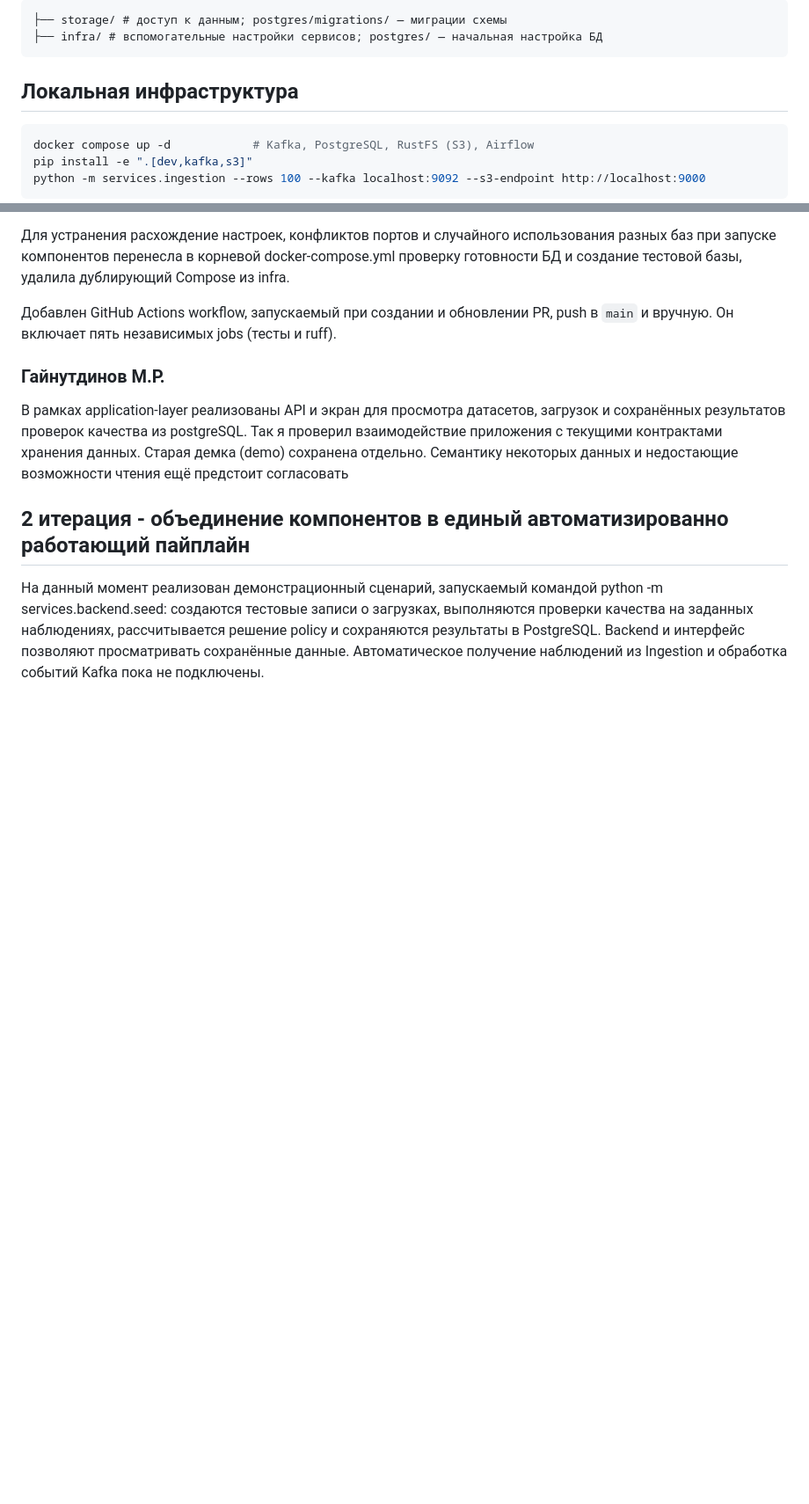
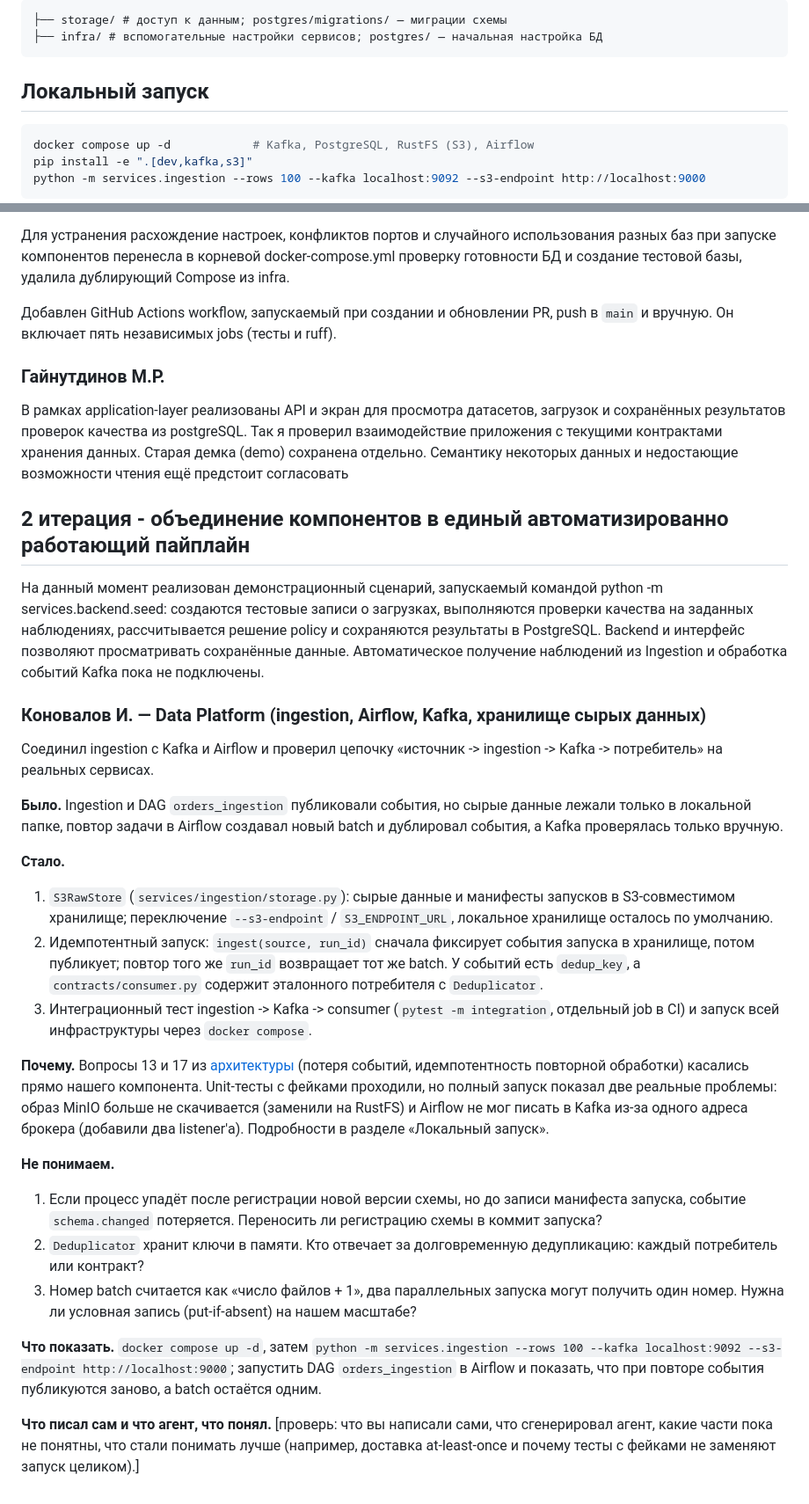
Before and after one commit to ETL-ELT-Reliability-Intelligence/Industrial-grade-Python-development, a Markdown page: README.md, 2 parts joined by grey strips. Shown at 88% size. Drawn GitHub-style; blank space fills up the shorter version.

Commit message:
docs: add Data Platform contribution to README, rename infra section

````diff
--- a/README.md
+++ b/README.md
@@ -41,7 +41,7 @@
 ├── infra/ # вспомогательные настройки сервисов; postgres/ — начальная настройка БД
 ```
 
-## Локальная инфраструктура
+## Локальный запуск
 
 ```bash
 docker compose up -d            # Kafka, PostgreSQL, RustFS (S3), Airflow
@@ -87,3 +87,25 @@ python -m services.ingestion --rows 100 --kafka localhost:9092 --s3-endpoint htt
 
 ## 2 итерация - объединение компонентов в единый автоматизированно работающий пайплайн
 На данный момент реализован демонстрационный сценарий, запускаемый командой python -m services.backend.seed: создаются тестовые записи о загрузках, выполняются проверки качества на заданных наблюдениях, рассчитывается решение policy и сохраняются результаты в PostgreSQL. Backend и интерфейс позволяют просматривать сохранённые данные. Автоматическое получение наблюдений из Ingestion и обработка событий Kafka пока не подключены.
+
+### Коновалов И. — Data Platform (ingestion, Airflow, Kafka, хранилище сырых данных)
+
+Соединил ingestion с Kafka и Airflow и проверил цепочку «источник -> ingestion -> Kafka -> потребитель» на реальных сервисах.
+
+**Было.** Ingestion и DAG `orders_ingestion` публиковали события, но сырые данные лежали только в локальной папке, повтор задачи в Airflow создавал новый batch и дублировал события, а Kafka проверялась только вручную.
+
+**Стало.**
+1. `S3RawStore` (`services/ingestion/storage.py`): сырые данные и манифесты запусков в S3-совместимом хранилище; переключение `--s3-endpoint` / `S3_ENDPOINT_URL`, локальное хранилище осталось по умолчанию.
+2. Идемпотентный запуск: `ingest(source, run_id)` сначала фиксирует события запуска в хранилище, потом публикует; повтор того же `run_id` возвращает тот же batch. У событий есть `dedup_key`, а `contracts/consumer.py` содержит эталонного потребителя с `Deduplicator`.
+3. Интеграционный тест ingestion -> Kafka -> consumer (`pytest -m integration`, отдельный job в CI) и запуск всей инфраструктуры через `docker compose`.
+
+**Почему.** Вопросы 13 и 17 из [архитектуры](./docs/ARCHITECTURE.md) (потеря событий, идемпотентность повторной обработки) касались прямо нашего компонента. Unit-тесты с фейками проходили, но полный запуск показал две реальные проблемы: образ MinIO больше не скачивается (заменили на RustFS) и Airflow не мог писать в Kafka из-за одного адреса брокера (добавили два listener'а). Подробности в разделе «Локальный запуск».
+
+**Не понимаем.**
+1. Если процесс упадёт после регистрации новой версии схемы, но до записи манифеста запуска, событие `schema.changed` потеряется. Переносить ли регистрацию схемы в коммит запуска?
+2. `Deduplicator` хранит ключи в памяти. Кто отвечает за долговременную дедупликацию: каждый потребитель или контракт?
+3. Номер batch считается как «число файлов + 1», два параллельных запуска могут получить один номер. Нужна ли условная запись (put-if-absent) на нашем масштабе?
+
+**Что показать.** `docker compose up -d`, затем `python -m services.ingestion --rows 100 --kafka localhost:9092 --s3-endpoint http://localhost:9000`; запустить DAG `orders_ingestion` в Airflow и показать, что при повторе события публикуются заново, а batch остаётся одним.
+
+**Что писал сам и что агент, что понял.** [проверь: что вы написали сами, что сгенерировал агент, какие части пока не понятны, что стали понимать лучше (например, доставка at-least-once и почему тесты с фейками не заменяют запуск целиком).]
````
